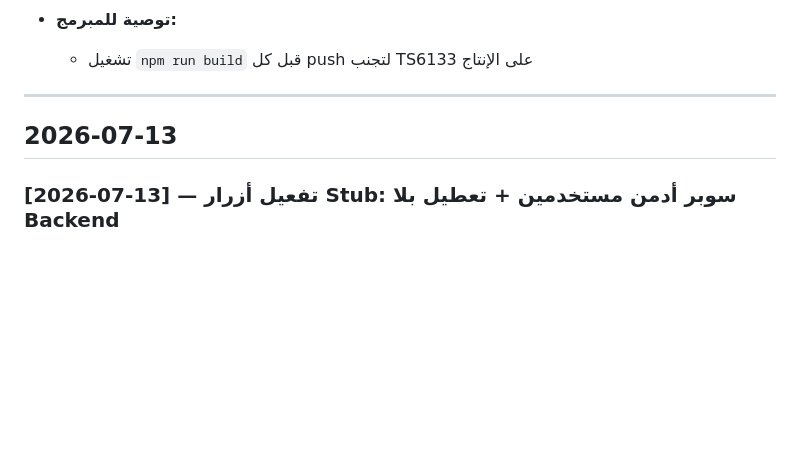
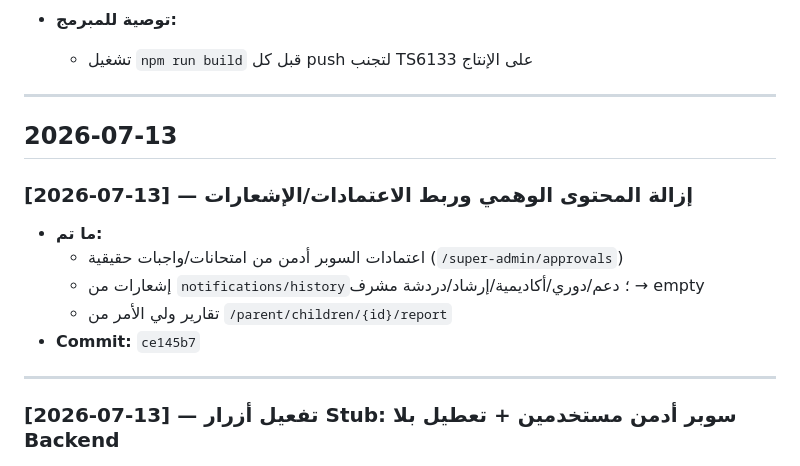
Before and after one commit to nahlahalbostnje-ctrl/alyaqout, a Markdown page: PROJECT_LOG.md, the part around the change. GitHub-like rendering; blank space fills up the shorter version.

Commit message:
docs: تسجيل إزالة المحتوى الوهمي في PROJECT_LOG
Co-authored-by: Cursor <cursoragent@cursor.com>

```diff
--- a/PROJECT_LOG.md
+++ b/PROJECT_LOG.md
@@ -1479,6 +1479,16 @@
 
 ## 2026-07-13
 
+### [2026-07-13] — إزالة المحتوى الوهمي وربط الاعتمادات/الإشعارات
+
+- **ما تم:**
+  - اعتمادات السوبر أدمن من امتحانات/واجبات حقيقية (`/super-admin/approvals`)
+  - إشعارات من `notifications/history`؛ دعم/دوري/أكاديمية/إرشاد/دردشة مشرف → empty
+  - تقارير ولي الأمر من `/parent/children/{id}/report`
+- **Commit:** `ce145b7`
+
+---
+
 ### [2026-07-13] — تفعيل أزرار Stub: سوبر أدمن مستخدمين + تعطيل بلا Backend
 
 - **ما تم:**
```
